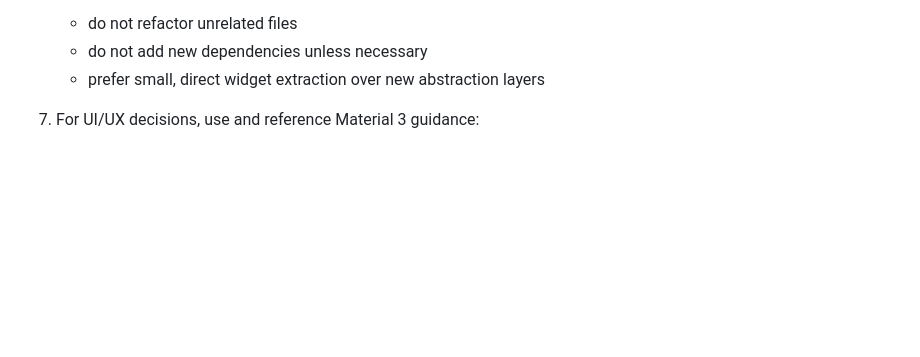
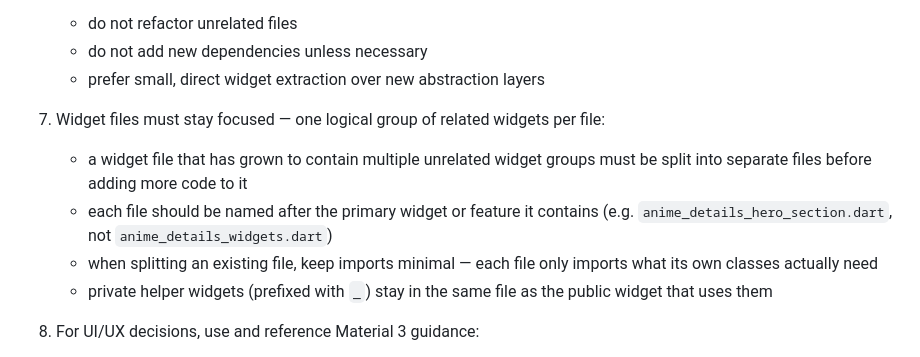
Before and after one commit to BothaGideon/otaku_tracker, a Markdown page: AGENTS.md, the part around the change. Rendered like a GitHub page; blank space fills up the shorter version.

```diff
--- a/AGENTS.md
+++ b/AGENTS.md
@@ -51,6 +51,12 @@ This file is for coding agents and LLM assistants working in this repository.
    - do not refactor unrelated files
    - do not add new dependencies unless necessary
    - prefer small, direct widget extraction over new abstraction layers
+
+9. Widget files must stay focused — one logical group of related widgets per file:
+   - a widget file that has grown to contain multiple unrelated widget groups must be split into separate files before adding more code to it
+   - each file should be named after the primary widget or feature it contains (e.g. `anime_details_hero_section.dart`, not `anime_details_widgets.dart`)
+   - when splitting an existing file, keep imports minimal — each file only imports what its own classes actually need
+   - private helper widgets (prefixed with `_`) stay in the same file as the public widget that uses them
 
 7. For UI/UX decisions, use and reference Material 3 guidance:
    - prefer Material 3 components, patterns, and terminology where they fit the product
```
Also changed, not shown: CLAUDE.md (+6 -0 lines).
